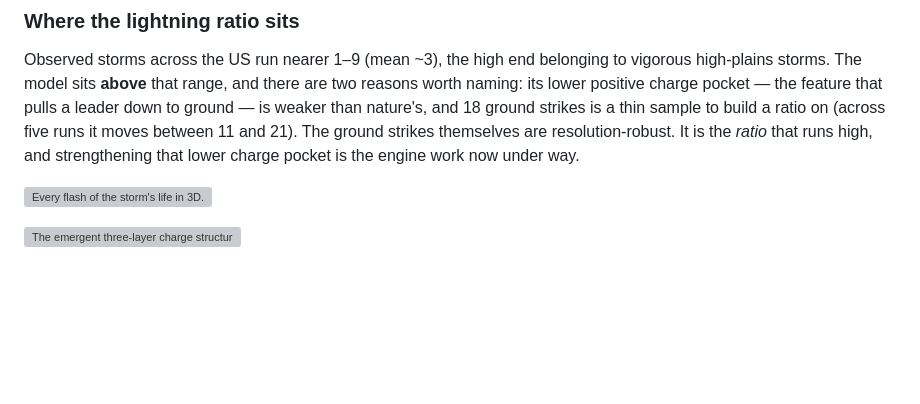
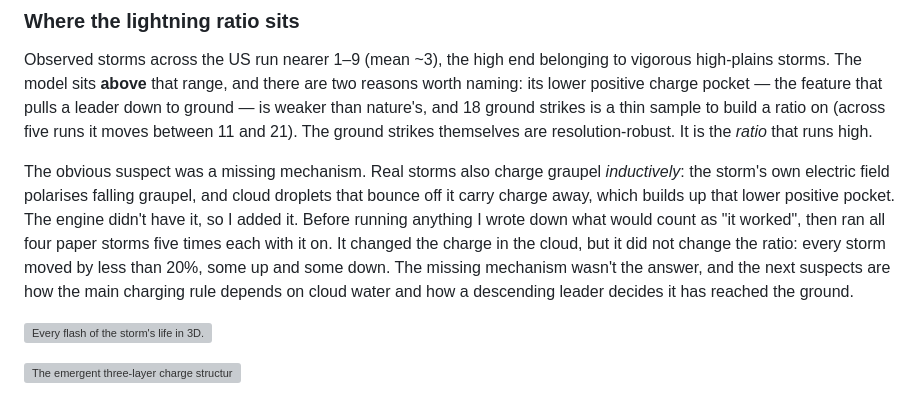
Before and after one commit to antbalanzategui/portfolio, a Markdown page: writeups/evolutionsim/dodge-city.md, the part around the change. GitHub-like rendering; blank space fills up the shorter version; grey boxes are pictures that could not be loaded.

Commit message:
Storm writeups: report the inductive-charging test (no effect on the lightning ratio)
Co-Authored-By: Claude Opus 5.5 <noreply@anthropic.com>

```diff
--- a/writeups/evolutionsim/dodge-city.md
+++ b/writeups/evolutionsim/dodge-city.md
@@ -66,8 +66,17 @@ vigorous high-plains storms. The model sits **above** that range, and there are
 reasons worth naming: its lower positive charge pocket — the feature that pulls a leader
 down to ground — is weaker than nature's, and 18 ground strikes is a thin sample to build a
 ratio on (across five runs it moves between 11 and 21). The ground strikes themselves are
-resolution-robust. It is the *ratio* that runs high, and strengthening that lower charge
-pocket is the engine work now under way.
+resolution-robust. It is the *ratio* that runs high.
+
+The obvious suspect was a missing mechanism. Real storms also charge graupel
+*inductively*: the storm's own electric field polarises falling graupel, and cloud
+droplets that bounce off it carry charge away, which builds up that lower positive pocket. The
+engine didn't have it, so I added it. Before running anything I wrote down what
+would count as "it worked", then ran all four paper storms five times each with it
+on. It changed the charge in the cloud, but it did not change the ratio: every storm
+moved by less than 20%, some up and some down. The missing mechanism wasn't the
+answer, and the next suspects are how the main charging rule depends on cloud water
+and how a descending leader decides it has reached the ground.
 
 ![Every flash of the storm's life in 3D.](/figs/kddc/03_flash_constellation.png "Every flash of the storm's life in 3D — 24 cloud-to-ground strikes (white) among 348 in-cloud flashes (amber), from the first engine build.")
 
```
Also changed, not shown: writeups/evolutionsim/storm-engine.md (+5 -0 lines).
